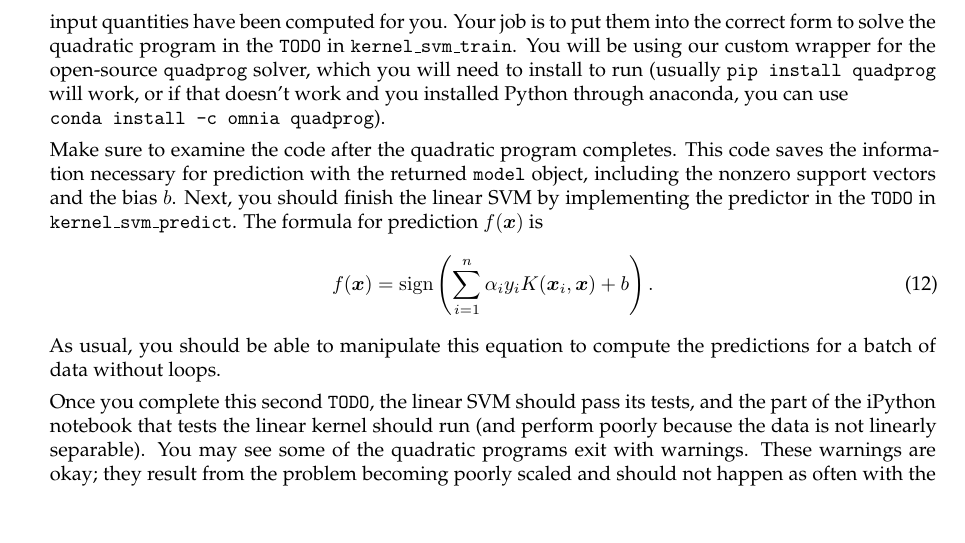
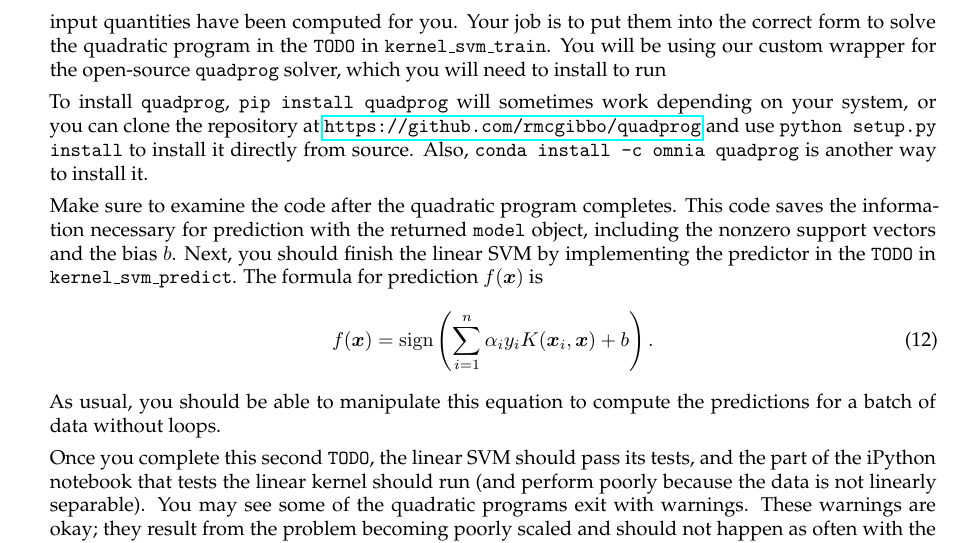
Before and after one commit to akisora5566/ml19-hw3, a LaTeX problem sheet (hw3.tex): part of page 3 of 3, cut so that both start at the same text, the shorter picture padded with empty space. Compiled offline with pdfLaTeX.

Commit message:
added more instructions on how to install quadprog

```diff
--- a/hw3.tex
+++ b/hw3.tex
@@ -148,7 +148,10 @@ The dual quadratic program for kernel SVM is
 \textrm{s.t.} ~ & \sum_{i=1}^n \alpha_i y_i = 0, ~~ \alpha_i \in [0, C]
 \end{aligned}
 \end{equation}
-where $\bK$ is the Gram matrix, $\by$ is the vector of labels where $y_i$ is the label of the $i$th point, $C$ is the regularization parameter, and the free vector $\alphavec$ is the dual variables. For the linear kernel, all of the input quantities have been computed for you. Your job is to put them into the correct form to solve the quadratic program in the \texttt{TODO} in \texttt{kernel\_svm\_train}. You will be using our custom wrapper for the open-source \texttt{quadprog} solver, which you will need to install to run (usually \texttt{pip install quadprog} will work, or if that doesn't work and you installed Python through anaconda, you can use \\\texttt{conda install -c omnia quadprog}).
+where $\bK$ is the Gram matrix, $\by$ is the vector of labels where $y_i$ is the label of the $i$th point, $C$ is the regularization parameter, and the free vector $\alphavec$ is the dual variables. For the linear kernel, all of the input quantities have been computed for you. Your job is to put them into the correct form to solve the quadratic program in the \texttt{TODO} in \texttt{kernel\_svm\_train}. You will be using our custom wrapper for the open-source \texttt{quadprog} solver, which you will need to install to run
+
+To install \texttt{quadprog}, \texttt{pip install quadprog} will sometimes work depending on your system, or you can clone the repository at \url{https://github.com/rmcgibbo/quadprog} and use \texttt{python setup.py install} to install it directly from source.
+Also, \texttt{conda install -c omnia quadprog} is another way to install it.
 
 Make sure to examine the code after the quadratic program completes. This code saves the information necessary for prediction with the returned \texttt{model} object, including the nonzero support vectors and the bias $b$. Next, you should finish the linear SVM by implementing the predictor in the \texttt{TODO} in \texttt{kernel\_svm\_predict}. The formula for prediction $f(\bx)$ is
 \begin{equation}
```
Also changed, not shown: hw3.pdf.
